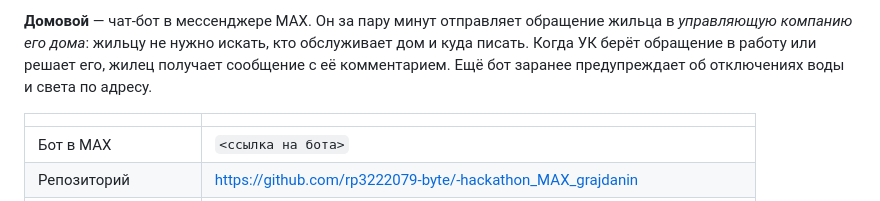
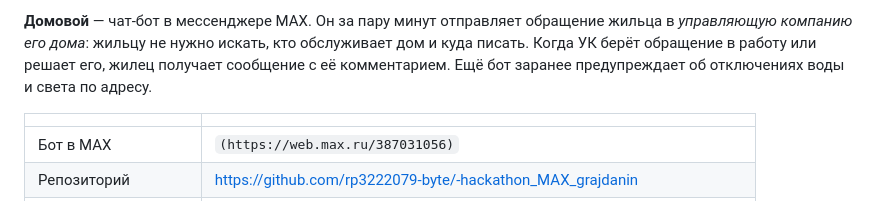
Before and after one commit to rp3222079-byte/-hackathon_MAX_grajdanin, a Markdown page: README.md, the part around one of its changes. GitHub-like rendering.

```diff
--- a/README.md
+++ b/README.md
@@ -10,5 +10,5 @@
 
 | | |
 |---|---|
-| Бот в MAX | `<ссылка на бота>` |
+| Бот в MAX | `(https://web.max.ru/387031056)` |
 | Репозиторий | https://github.com/rp3222079-byte/-hackathon_MAX_grajdanin |
```
Also changed, not shown: other parts of README.md (+1 -1 lines).
